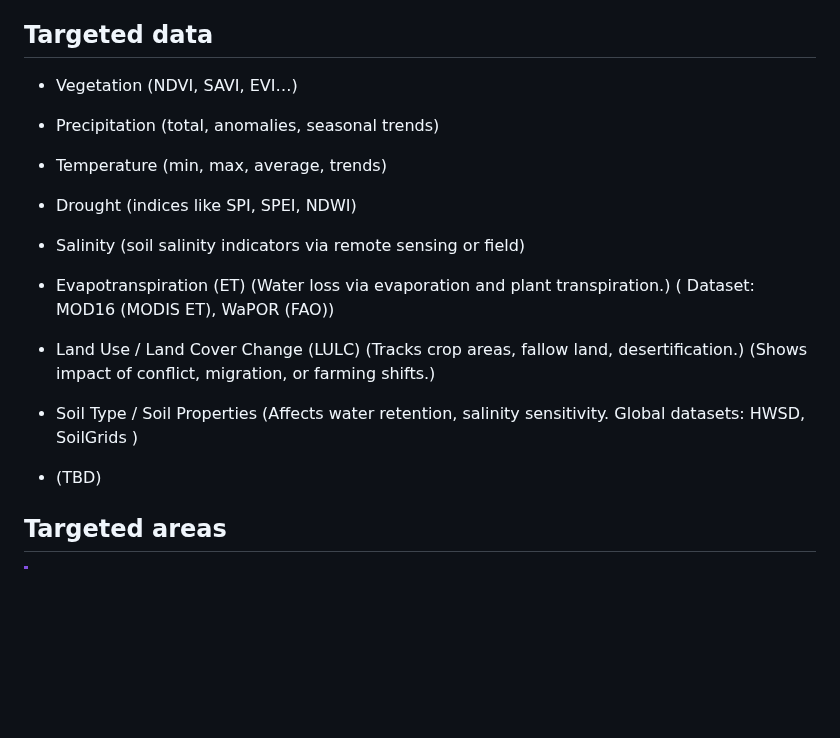
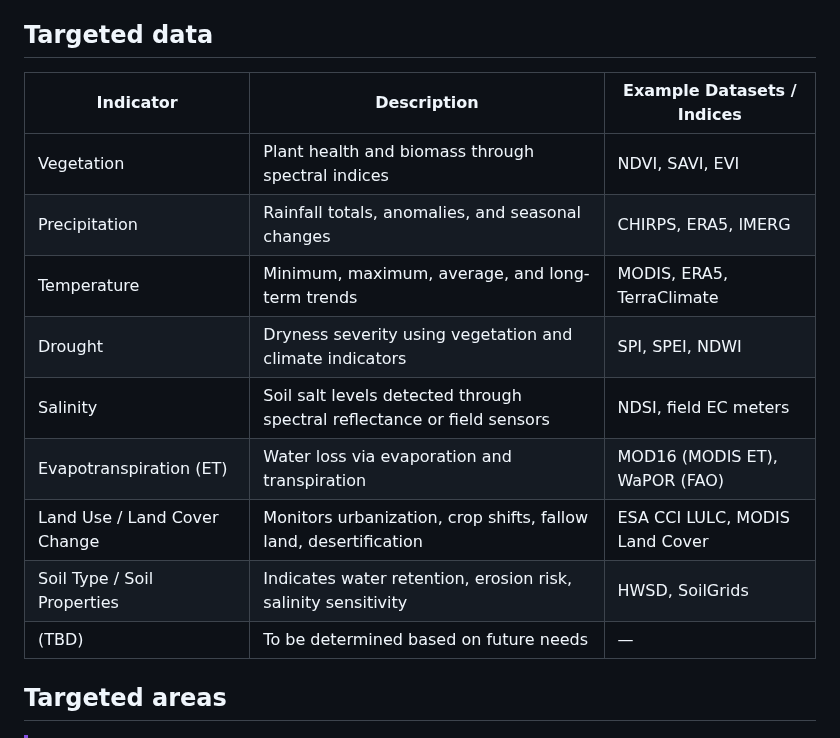
Before and after one commit to aialmohamed/Syrian-agricultural-data-acquisition, a Markdown page: Data/Initial_Data_collection.md, the part around one of its changes. Rendered like a GitHub page; blank space fills up the shorter version.

Commit message:
Update : Init_data markdown file with description of the data type , sectors etc ...

```diff
--- a/Data/Initial_Data_collection.md
+++ b/Data/Initial_Data_collection.md
@@ -26,19 +46,18 @@ More (TBD)
 
 ## Targeted data
 
-- Vegetation (NDVI, SAVI, EVI…)
+| Indicator                      | Description                                                                                      | Example Datasets / Indices                   |
+|-------------------------------|--------------------------------------------------------------------------------------------------|----------------------------------------------|
+| Vegetation                    | Plant health and biomass through spectral indices                                                | NDVI, SAVI, EVI                              |
+| Precipitation                 | Rainfall totals, anomalies, and seasonal changes                                                 | CHIRPS, ERA5, IMERG                          |
+| Temperature                   | Minimum, maximum, average, and long-term trends                                                  | MODIS, ERA5, TerraClimate                    |
+| Drought                       | Dryness severity using vegetation and climate indicators                                         | SPI, SPEI, NDWI                              |
+| Salinity                      | Soil salt levels detected through spectral reflectance or field sensors                          | NDSI, field EC meters                        |
+| Evapotranspiration (ET)       | Water loss via evaporation and transpiration                                                     | MOD16 (MODIS ET), WaPOR (FAO)                |
+| Land Use / Land Cover Change  | Monitors urbanization, crop shifts, fallow land, desertification                                 | ESA CCI LULC, MODIS Land Cover               |
+| Soil Type / Soil Properties   | Indicates water retention, erosion risk, salinity sensitivity                                    | HWSD, SoilGrids                              |
+| (TBD)                         | To be determined based on future needs                                                           | —                                            |
 
-- Precipitation (total, anomalies, seasonal trends)
-
-- Temperature (min, max, average, trends)
-
-- Drought (indices like SPI, SPEI, NDWI)
-
-- Salinity (soil salinity indicators via remote sensing or field)
-- Evapotranspiration (ET) (Water loss via evaporation and plant transpiration.) ( Dataset: MOD16 (MODIS ET), WaPOR (FAO))
-- Land Use / Land Cover Change (LULC) (Tracks crop areas, fallow land, desertification.) (Shows impact of conflict, migration, or farming shifts.)
-- Soil Type / Soil Properties (Affects water retention, salinity sensitivity. Global datasets: HWSD, SoilGrids )
-- (TBD)
 
 ## Targeted areas
 
```
Also changed, not shown: other parts of Data/Initial_Data_collection.md (+31 -2 lines).
